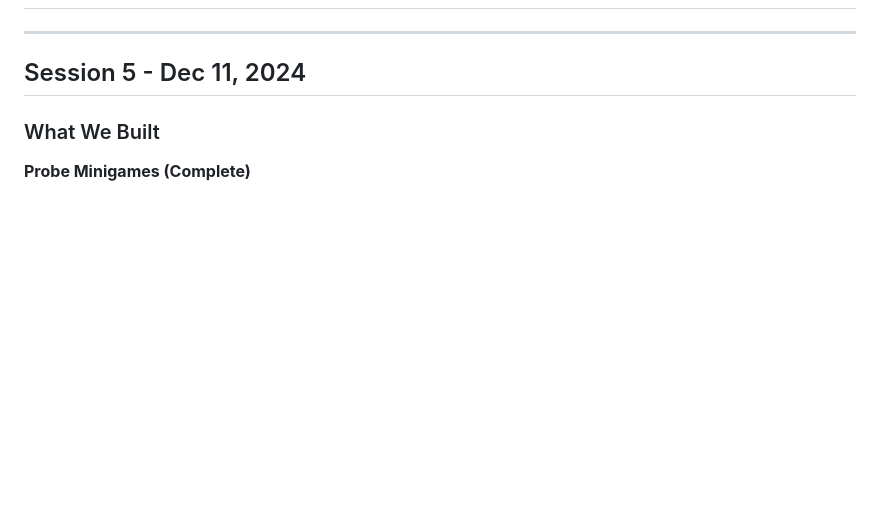
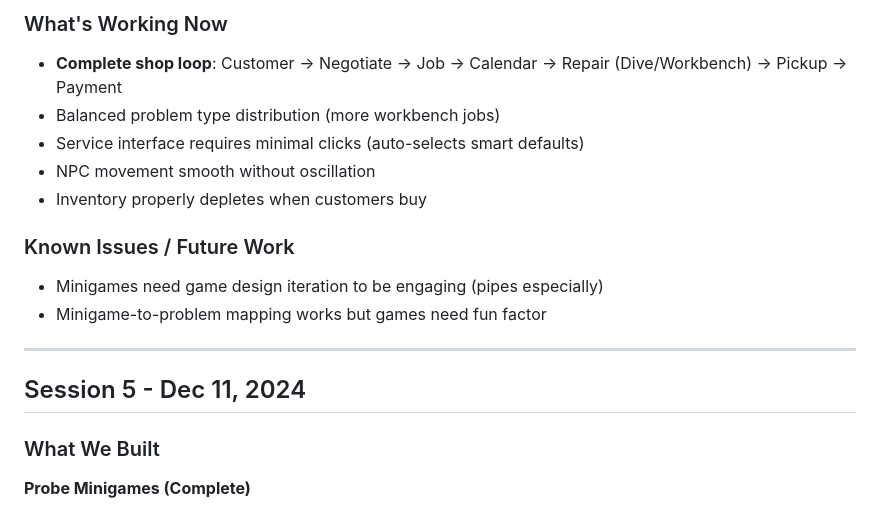
Before and after one commit to Keepsie/Dysector-Shop-Jambox, a Markdown page: PROGRESS.md, the part around the change printed below. GitHub-like rendering; blank space fills up the shorter version.

```diff
--- a/PROGRESS.md
+++ b/PROGRESS.md
@@ -4,3 +62,13 @@
+### What's Working Now
+- **Complete shop loop**: Customer → Negotiate → Job → Calendar → Repair (Dive/Workbench) → Pickup → Payment
+- Balanced problem type distribution (more workbench jobs)
+- Service interface requires minimal clicks (auto-selects smart defaults)
+- NPC movement smooth without oscillation
+- Inventory properly depletes when customers buy
+
+### Known Issues / Future Work
+- Minigames need game design iteration to be engaging (pipes especially)
+- Minigame-to-problem mapping works but games need fun factor
 
 ---
 
```
Also changed, not shown: other parts of PROGRESS.md (+59 -1 lines), CLAUDE.md (+1 -1 lines).
